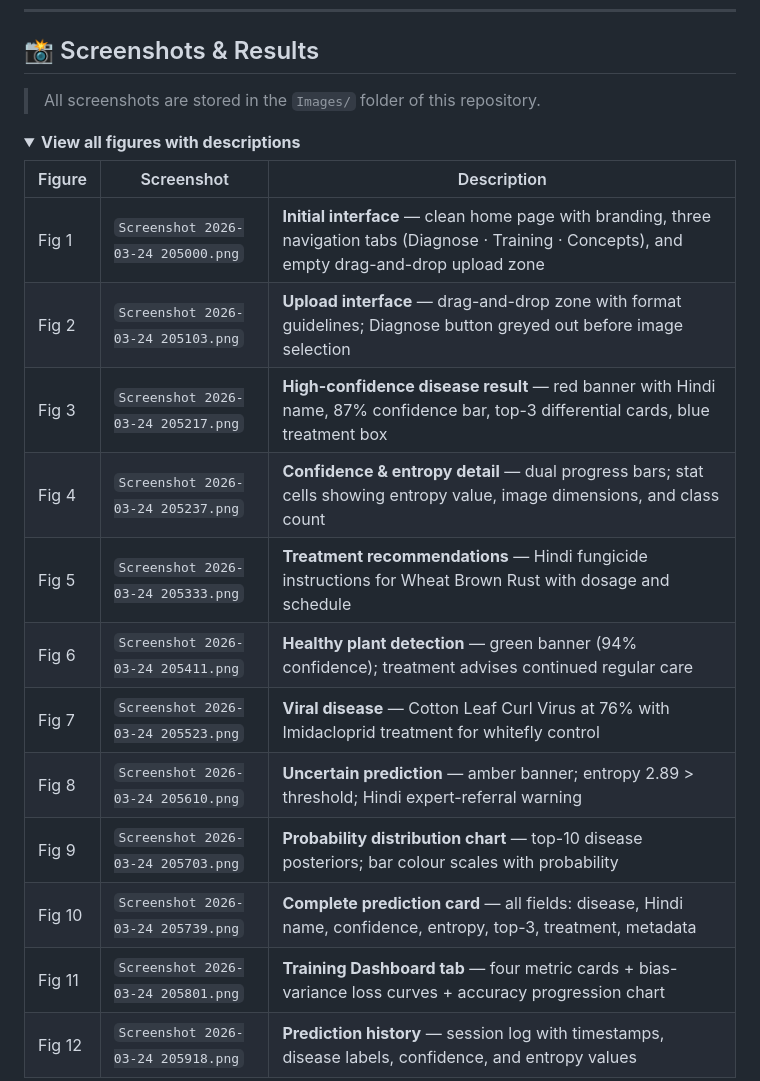
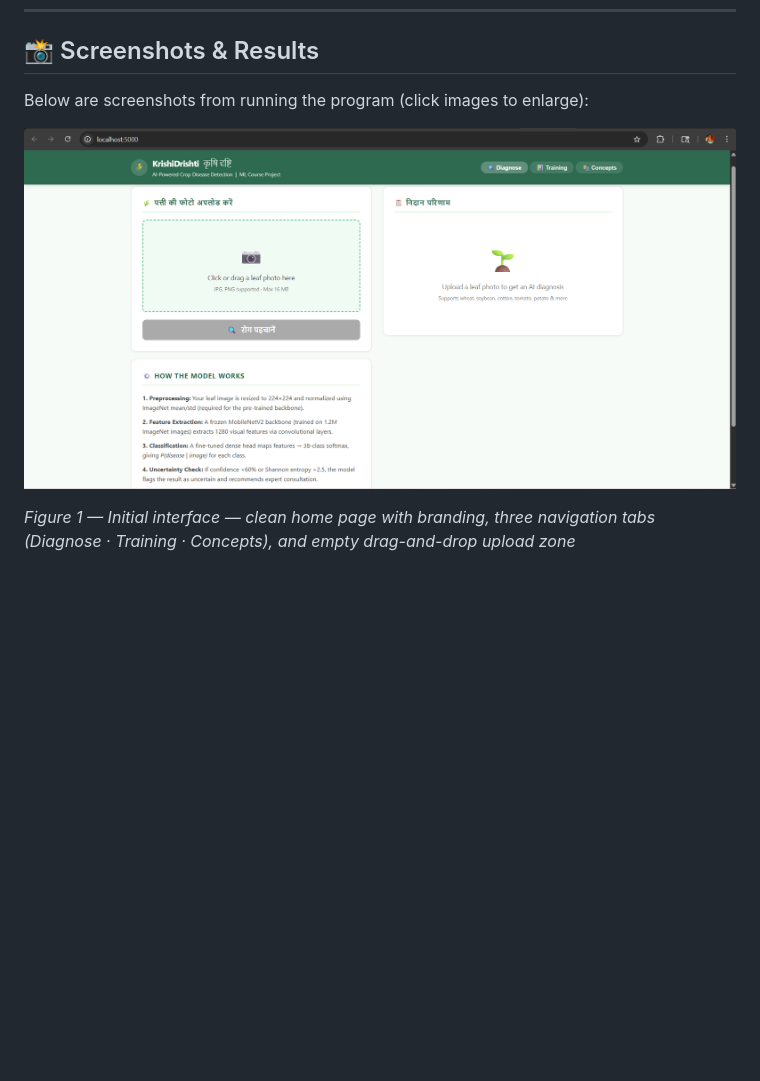
Before and after one commit to Prafullchaturvedi0/KRISHI-DRISHTI, a Markdown page: README.md, the part around one of its changes. Rendered like a GitHub page; folded sections open; blank space fills up the shorter version.

```diff
--- a/README.md
+++ b/README.md
@@ -619,23 +619,9 @@ for img_file in os.listdir(image_folder):
 
 ## 📸 Screenshots & Results
 
-> All screenshots are stored in the `Images/` folder of this repository.
+Below are screenshots from running the program (click images to enlarge):
 
-<details>
-<summary><strong>View all figures with descriptions</strong></summary>
+![Figure 1 — Initial interface](Images/Screenshot%202026-03-24%20205000.png)
 
-| Figure | Screenshot | Description |
-|---|---|---|
-| Fig 1 | `Screenshot 2026-03-24 205000.png` | **Initial interface** — clean home page with branding, three navigation tabs (Diagnose · Training · Concepts), and empty drag-and-drop upload zone |
-| Fig 2 | `Screenshot 2026-03-24 205103.png` | **Upload interface** — drag-and-drop zone with format guidelines; Diagnose button greyed out before image selection |
-| Fig 3 | `Screenshot 2026-03-24 205217.png` | **High-confidence disease result** — red banner with Hindi name, 87% confidence bar, top-3 differential cards, blue treatment box |
-| Fig 4 | `Screenshot 2026-03-24 205237.png` | **Confidence & entropy detail** — dual progress bars; stat cells showing entropy value, image dimensions, and class count |
-| Fig 5 | `Screenshot 2026-03-24 205333.png` | **Treatment recommendations** — Hindi fungicide instructions for Wheat Brown Rust with dosage and schedule |
-| Fig 6 | `Screenshot 2026-03-24 205411.png` | **Healthy plant detection** — green banner (94% confidence); treatment advises continued regular care |
-| Fig 7 | `Screenshot 2026-03-24 205523.png` | **Viral disease** — Cotton Leaf Curl Virus at 76% with Imidacloprid treatment for whitefly control |
-| Fig 8 | `Screenshot 2026-03-24 205610.png` | **Uncertain prediction** — amber banner; entropy 2.89 > threshold; Hindi expert-referral warning |
-| Fig 9 | `Screenshot 2026-03-24 205703.png` | **Probability distribution chart** — top-10 disease posteriors; bar colour scales with probability |
-| Fig 10 | `Screenshot 2026-03-24 205739.png` | **Complete prediction card** — all fields: disease, Hindi name, confidence, entropy, top-3, treatment, metadata |
-| Fig 11 | `Screenshot 2026-03-24 205801.png` | **Training Dashboard tab** — four metric cards + bias-variance loss curves + accuracy progression chart |
-| Fig 12 | `Screenshot 2026-03-24 205918.png` | **Prediction history** — session log with timestamps, disease labels, confidence, and entropy values |
+_Figure 1 — Initial interface — clean home page with branding, three navigation tabs (Diagnose · Training · Concepts), and empty drag-and-drop upload zone_
 
```
Also changed, not shown: other parts of README.md (+42 -2 lines).
